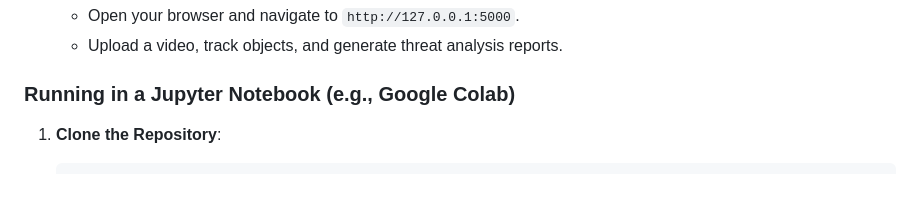
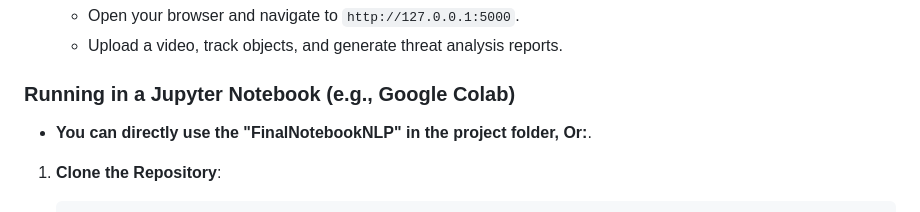
Before and after one commit to 7ossam-amir/FInal_NLP_Project, a Markdown page: README.markdown, the part around the change. Drawn GitHub-style; blank space fills up the shorter version.

```diff
--- a/README.markdown
+++ b/README.markdown
@@ -82,6 +82,7 @@ The project integrates computer vision libraries (e.g., OpenCV), NLP models (e.g
    - Upload a video, track objects, and generate threat analysis reports.
 
 ### Running in a Jupyter Notebook (e.g., Google Colab)
+- **You can directly use the "FinalNotebookNLP" in the project folder, Or:**.
 
 1. **Clone the Repository**:
 
```
